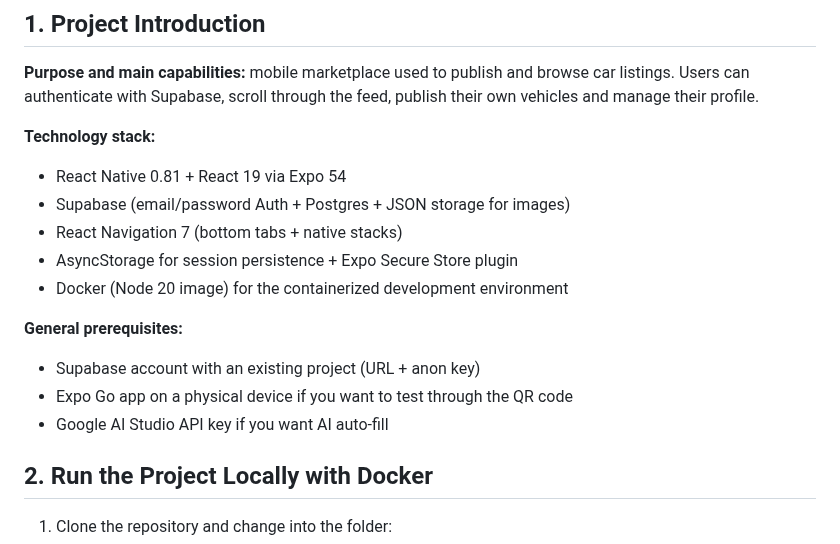
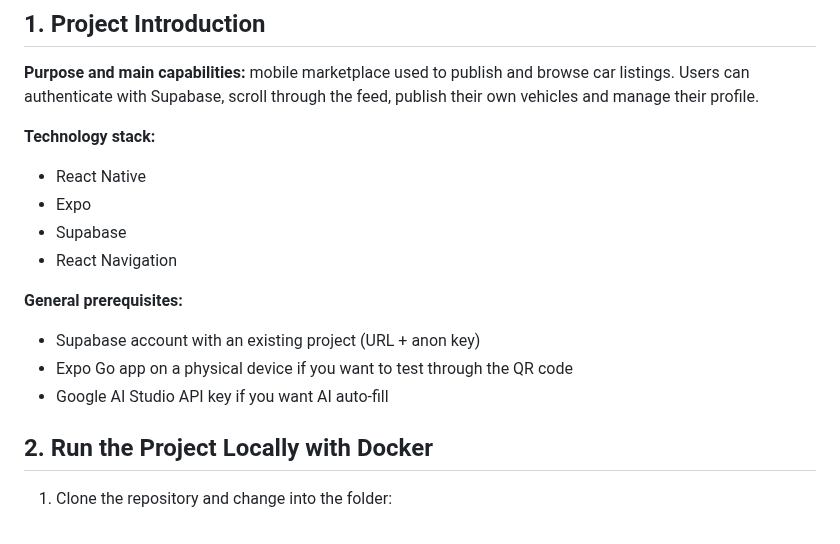
Before and after one commit to PIN-11-07/Turboo, a Markdown page: README.md, the part around the change. GitHub-like rendering.

Commit message:
feat: update technology stack section in README.md for clarity and simplicity

```diff
--- a/README.md
+++ b/README.md
@@ -6,16 +6,16 @@
 mobile marketplace used to publish and browse car listings. Users can authenticate with Supabase, scroll through the feed, publish their own vehicles and manage their profile.
 
 **Technology stack:**
-- React Native 0.81 + React 19 via Expo 54
-- Supabase (email/password Auth + Postgres + JSON storage for images)
-- React Navigation 7 (bottom tabs + native stacks)
-- AsyncStorage for session persistence + Expo Secure Store plugin
-- Docker (Node 20 image) for the containerized development environment
+- React Native
+- Expo
+- Supabase
+- React Navigation
 
 **General prerequisites:**
 - Supabase account with an existing project (URL + anon key)
 - Expo Go app on a physical device if you want to test through the QR code
 - Google AI Studio API key if you want AI auto-fill
+
 ## 2. Run the Project Locally with Docker
 
 1. Clone the repository and change into the folder:
```
